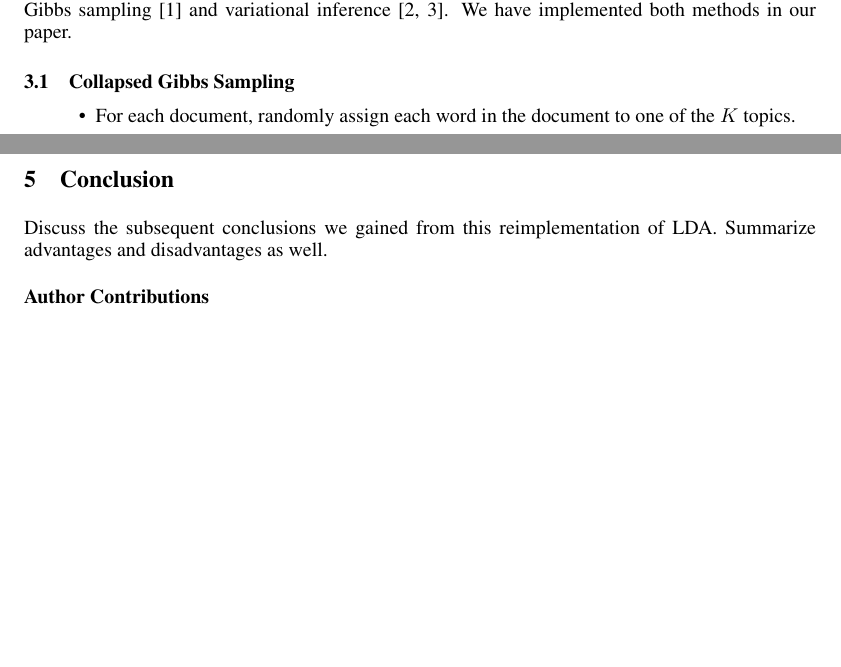
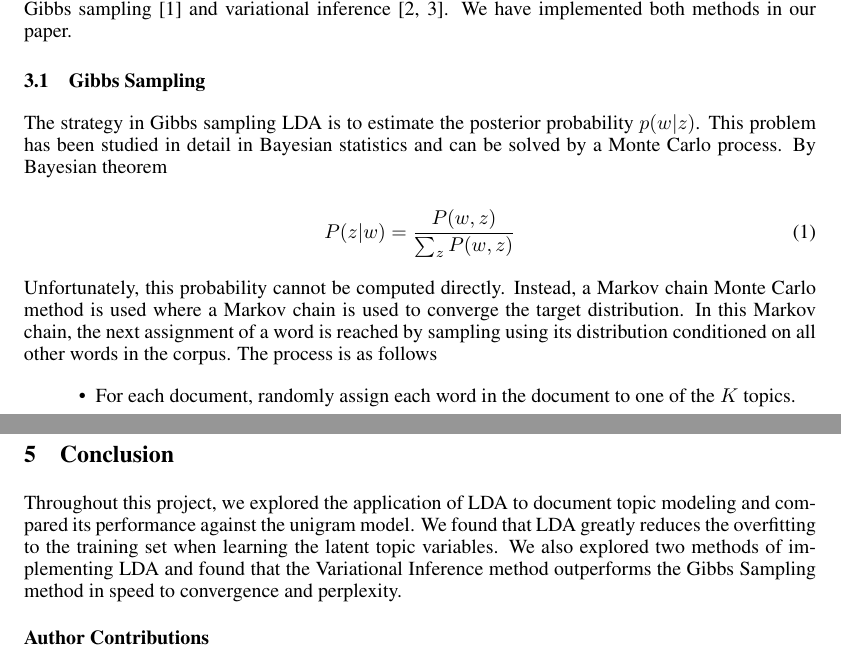
Before and after one commit to sajanptl/eecs545proj, a LaTeX paper (paper/eecs545paper.tex): two parts of pages 3 and 6 of 8 before the commit and two parts of pages 3 and 8 of 9 after it, joined at a grey line, cut so that both start at the same text, the shorter picture padded with empty space. Compiled offline with pdfLaTeX.

Commit message:
final version of paper that was submitted

```diff
--- a/paper/eecs545paper.tex
+++ b/paper/eecs545paper.tex
@@ -137,7 +137,7 @@ the words are then generated. There is more flexibility in learning the
 hidden or latent topics, and the model generalizes better to new documents.
 
 \section{Notation}
-We used the same notations used by topic modeling literature throughout this paper as shown in Table \ref{tab:TableOfNotationForMyResearch}.
+We used the same notations used by topic modeling literature throughout this paper as shown in Table 1.
 
 \begin{table}[htbp]\caption{Table of Notation}
 \centering % to have the caption near the table
@@ -196,8 +196,14 @@ This is the generative model for a collection of documents. LDA then tries to ba
 
 There are two commonly used methods to learn the latent parameters for a text corpus: collapsed Gibbs sampling [1] and variational inference [2, 3]. We have implemented both methods in our paper.
 
+\subsection{Gibbs Sampling}
+The strategy in Gibbs sampling LDA is to estimate the posterior probability $p(w | z)$. This problem has been studied in detail in Bayesian statistics and can be solved by a Monte Carlo process. By Bayesian theorem
 
-\subsection{Collapsed Gibbs Sampling}
+\begin{equation}
+P(z|w) = \frac{P(w,z)}{\sum_{z}P(w,z)}
+\end{equation}
+
+Unfortunately, this probability cannot be computed directly. Instead, a Markov chain Monte Carlo method is used where a Markov chain is used to converge the target distribution. In this Markov chain, the next assignment of a word is reached by sampling using its distribution conditioned on all other words in the corpus. The process is as follows
 \begin{itemize}
 \item For each document, randomly assign each word in the document to one of the $K$ topics.
 \begin{enumerate}
@@ -383,15 +389,9 @@ LDA with Variational Inference    &  1576 & 1880\\
 \end{figure}
 
 \section{Conclusion}
-Discuss the subsequent conclusions we gained from this reimplementation of LDA.
-Summarize advantages and disadvantages as well.
-
-%\subsubsection*{Acknowledgments}
-%
-%Use unnumbered third level headings for the acknowledgments. All
-%acknowledgments go at the end of the paper. Do not include
-%acknowledgments in the anonymized submission, only in the
-%final paper.
+Throughout this project, we explored the application of LDA to document topic modeling and compared its performance against the unigram model. We found that LDA greatly reduces the overfitting to the training set
+when learning the latent topic variables. We also explored two methods of implementing LDA and found that
+the Variational Inference method outperforms the Gibbs Sampling method in speed to convergence and perplexity.
 
 \subsubsection*{Author Contributions}
 All authors contributed to the overall study of LDA and its implementation. Xiang preprocessed AP dataset in Python to generate input matrices for LDA, and implemented Gibbs Sampling LDA in MATLAB. Zheng implemented variational inference LDA in MATLAB. Sajan implemented the Unigram model in MATLAB. Yan wrote MATLAB functions for calculating perplexity and extracting subtopics from LDA outputs. All authors participated in final data analysis and interpretation, as well as writing of the manuscript.
```
Also changed, not shown: paper/eecs545paper.pdf.
